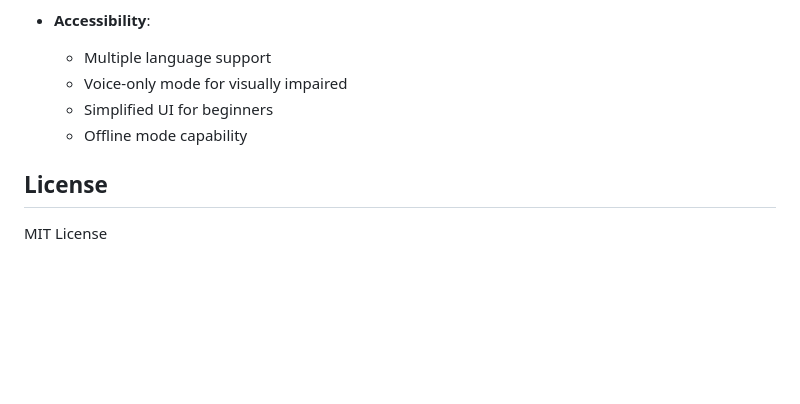
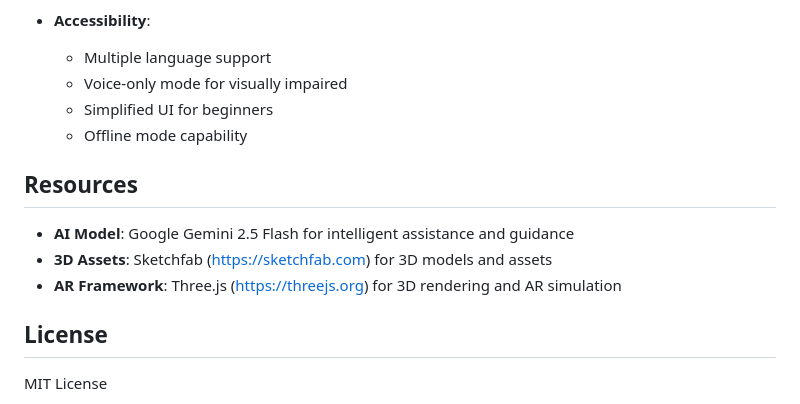
Before and after one commit to ZENODIUM/AR-Aid-Trainer, a Markdown page: README.md, the part around the change. Rendered like a GitHub page; blank space fills up the shorter version.

Commit message:
Add resources section to README
Added resources section with details on AI model, 3D assets, and AR framework.

```diff
--- a/README.md
+++ b/README.md
@@ -166,6 +166,12 @@ Learn emergency snakebite treatment:
   - Simplified UI for beginners
   - Offline mode capability
 
+## Resources
+
+- **AI Model**: Google Gemini 2.5 Flash for intelligent assistance and guidance
+- **3D Assets**: Sketchfab (https://sketchfab.com) for 3D models and assets
+- **AR Framework**: Three.js (https://threejs.org) for 3D rendering and AR simulation
+
 ## License
 
 MIT License
```
